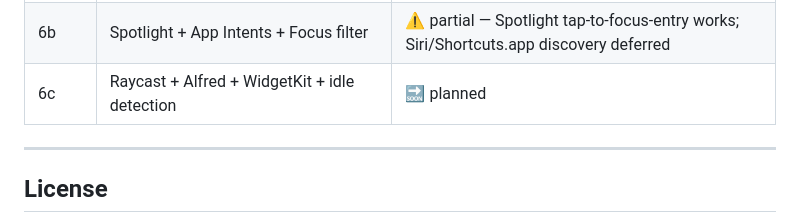
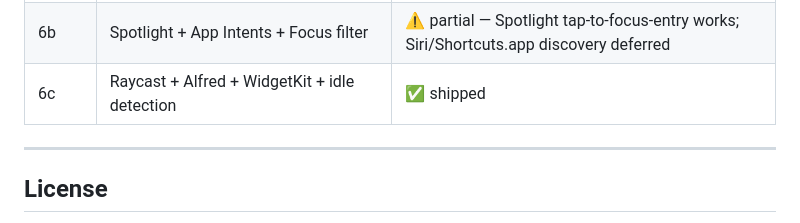
Before and after one commit to ReyemTech/stint, a Markdown page: README.md, the part around the change. GitHub-like rendering.

Commit message:
docs: phase 6c surfaces — Raycast + Alfred + WidgetKit + idle live

```diff
--- a/README.md
+++ b/README.md
@@ -243,7 +243,7 @@ branch.
 | 5 | Documentation site (GitHub Pages) | ✅ shipped |
 | 6a | verbs façade + MCP + HTTP API + URL scheme + skill installer | ✅ shipped |
 | 6b | Spotlight + App Intents + Focus filter | ⚠️ partial — Spotlight tap-to-focus-entry works; Siri/Shortcuts.app discovery deferred |
-| 6c | Raycast + Alfred + WidgetKit + idle detection | 🔜 planned |
+| 6c | Raycast + Alfred + WidgetKit + idle detection | ✅ shipped |
 
 ---
 
```
Also changed, not shown: CLAUDE.md (+1 -1 lines), 1 other file.
